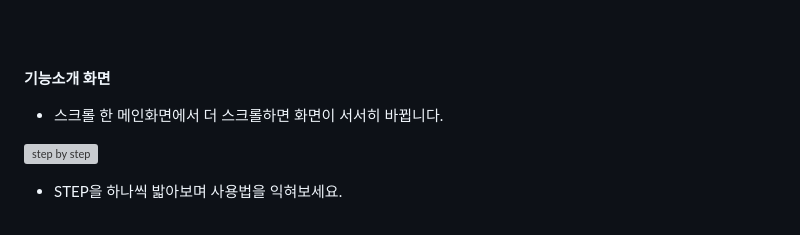
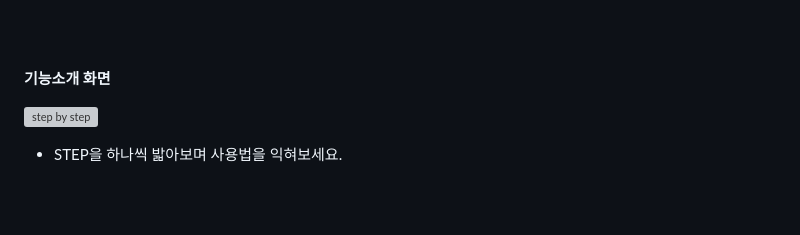
Before and after one commit to daniel4510/FeeLSNAP, a Markdown page: README.md, the part around the change. GitHub-like rendering; blank space fills up the shorter version; grey boxes are pictures that could not be loaded.

```diff
--- a/README.md
+++ b/README.md
@@ -49,7 +49,6 @@
 <br/><br/>
 
 **기능소개 화면**
-- 스크롤 한 메인화면에서 더 스크롤하면 화면이 서서히 바뀝니다.
 
 ![step by step](https://github.com/user-attachments/assets/25454c9a-3a77-4d92-86b4-16113887b8f5)
 
```
